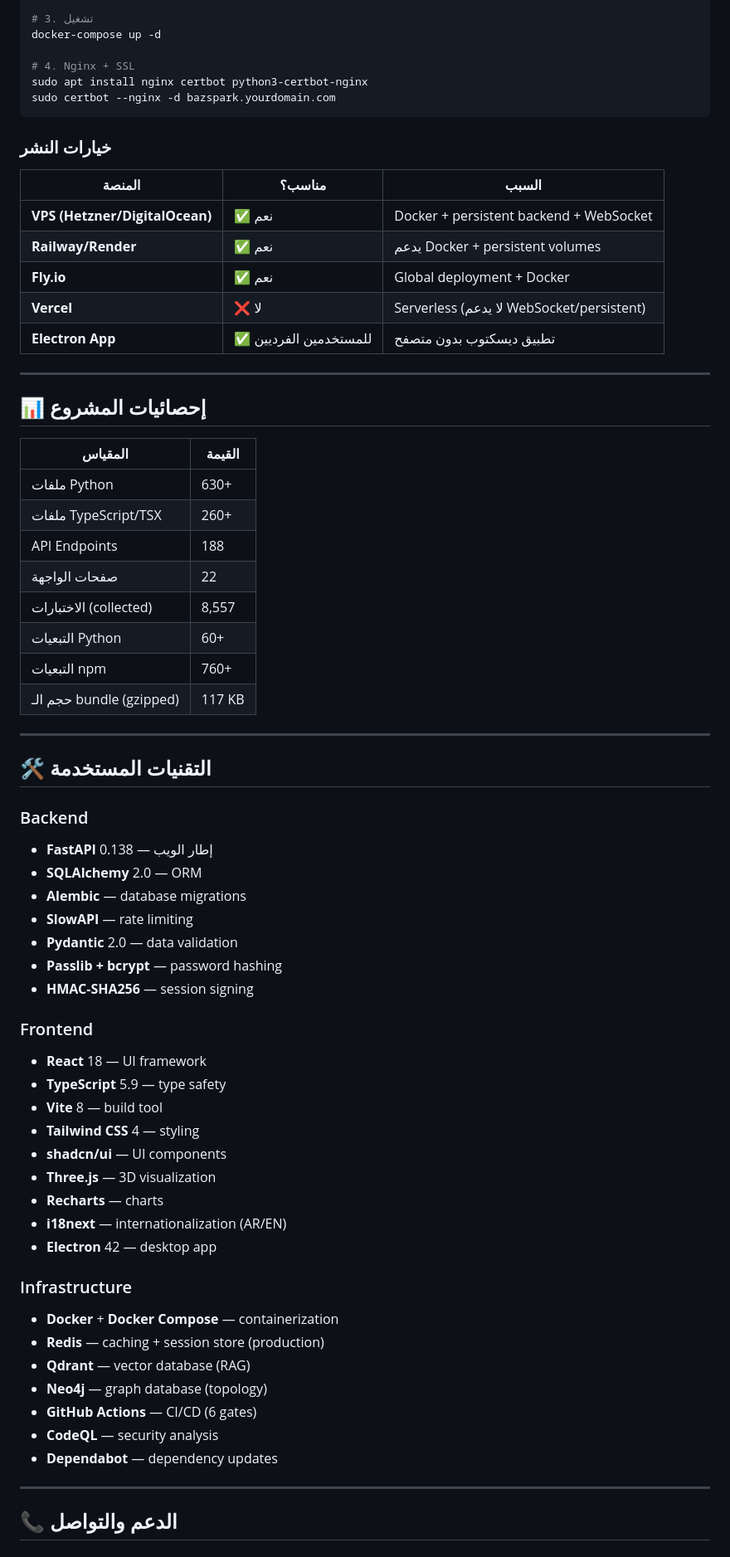
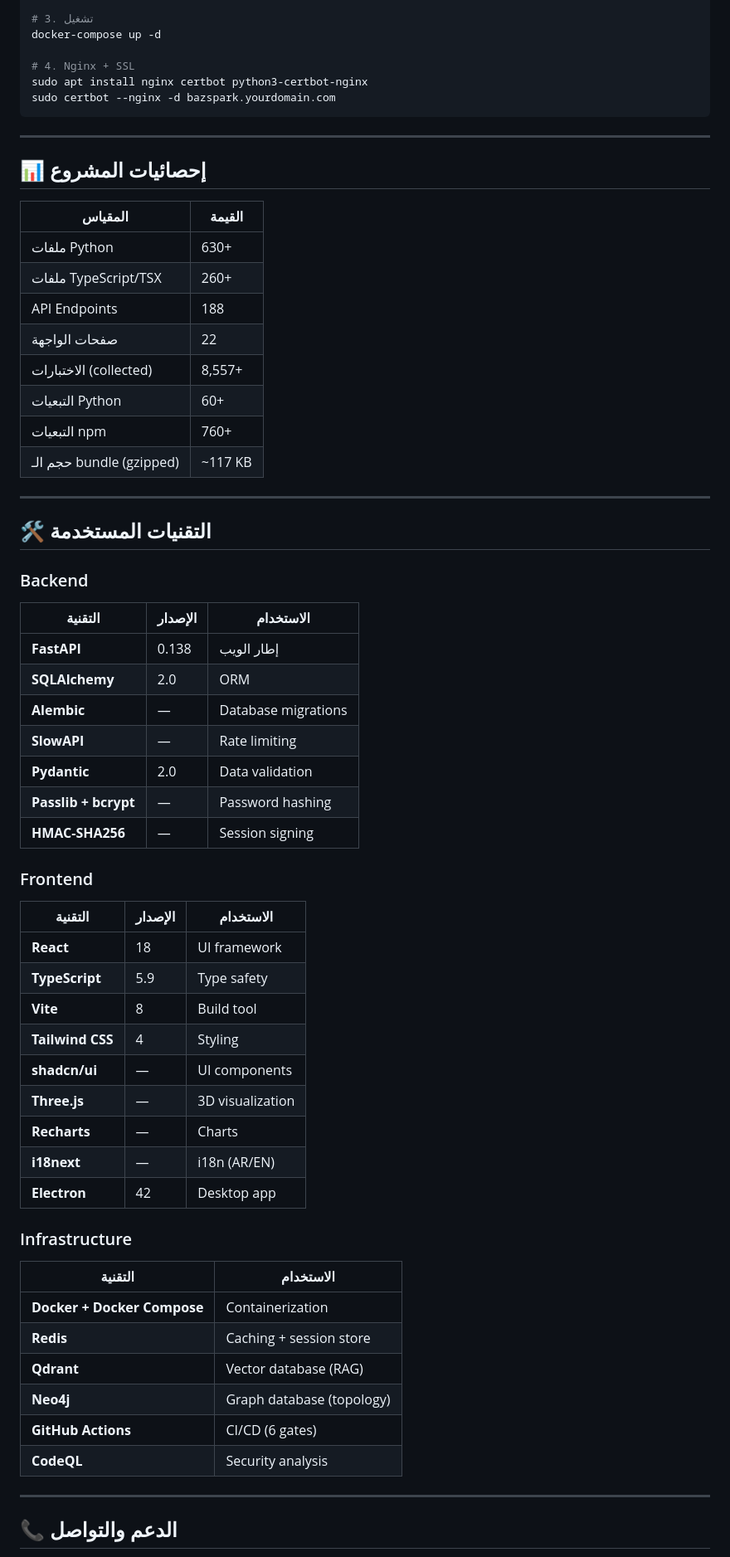
Before and after one commit to ahmdelbaz28-ux/BAZspark, a Markdown page: README.md, the part around one of its changes. Shown at 83% size. Rendered like a GitHub page; folded sections open.

```diff
--- a/README.md
+++ b/README.md
@@ -406,15 +383,6 @@ sudo certbot --nginx -d bazspark.yourdomain.com
 
 </details>
 
-### خيارات النشر
-| المنصة | مناسب؟ | السبب |
-|---|---|---|
-| **VPS (Hetzner/DigitalOcean)** | ✅ نعم | Docker + persistent backend + WebSocket |
-| **Railway/Render** | ✅ نعم | يدعم Docker + persistent volumes |
-| **Fly.io** | ✅ نعم | Global deployment + Docker |
-| **Vercel** | ❌ لا | Serverless (لا يدعم WebSocket/persistent) |
-| **Electron App** | ✅ للمستخدمين الفرديين | تطبيق ديسكتوب بدون متصفح |
-
 ---
 
 ## 📊 إحصائيات المشروع
@@ -425,43 +393,48 @@ sudo certbot --nginx -d bazspark.yourdomain.com
 | ملفات TypeScript/TSX | 260+ |
 | API Endpoints | 188 |
 | صفحات الواجهة | 22 |
-| الاختبارات (collected) | 8,557 |
+| الاختبارات (collected) | 8,557+ |
 | التبعيات Python | 60+ |
 | التبعيات npm | 760+ |
-| حجم الـ bundle (gzipped) | 117 KB |
+| حجم الـ bundle (gzipped) | ~117 KB |
 
 ---
 
 ## 🛠 التقنيات المستخدمة
 
 ### Backend
-- **FastAPI** 0.138 — إطار الويب
-- **SQLAlchemy** 2.0 — ORM
-- **Alembic** — database migrations
-- **SlowAPI** — rate limiting
-- **Pydantic** 2.0 — data validation
-- **Passlib + bcrypt** — password hashing
-- **HMAC-SHA256** — session signing
+| التقنية | الإصدار | الاستخدام |
+|---|---|---|
+| **FastAPI** | 0.138 | إطار الويب |
+| **SQLAlchemy** | 2.0 | ORM |
+| **Alembic** | — | Database migrations |
+| **SlowAPI** | — | Rate limiting |
+| **Pydantic** | 2.0 | Data validation |
+| **Passlib + bcrypt** | — | Password hashing |
+| **HMAC-SHA256** | — | Session signing |
 
 ### Frontend
-- **React** 18 — UI framework
-- **TypeScript** 5.9 — type safety
-- **Vite** 8 — build tool
-- **Tailwind CSS** 4 — styling
-- **shadcn/ui** — UI components
-- **Three.js** — 3D visualization
-- **Recharts** — charts
-- **i18next** — internationalization (AR/EN)
-- **Electron** 42 — desktop app
+| التقنية | الإصدار | الاستخدام |
+|---|---|---|
+| **React** | 18 | UI framework |
+| **TypeScript** | 5.9 | Type safety |
+| **Vite** | 8 | Build tool |
+| **Tailwind CSS** | 4 | Styling |
+| **shadcn/ui** | — | UI components |
+| **Three.js** | — | 3D visualization |
+| **Recharts** | — | Charts |
+| **i18next** | — | i18n (AR/EN) |
+| **Electron** | 42 | Desktop app |
 
 ### Infrastructure
-- **Docker** + **Docker Compose** — containerization
-- **Redis** — caching + session store (production)
-- **Qdrant** — vector database (RAG)
-- **Neo4j** — graph database (topology)
-- **GitHub Actions** — CI/CD (6 gates)
-- **CodeQL** — security analysis
-- **Dependabot** — dependency updates
+| التقنية | الاستخدام |
+|---|---|
+| **Docker + Docker Compose** | Containerization |
+| **Redis** | Caching + session store |
+| **Qdrant** | Vector database (RAG) |
+| **Neo4j** | Graph database (topology) |
+| **GitHub Actions** | CI/CD (6 gates) |
+| **CodeQL** | Security analysis |
 
 ---
 
```
Also changed, not shown: other parts of README.md (+66 -87 lines).
